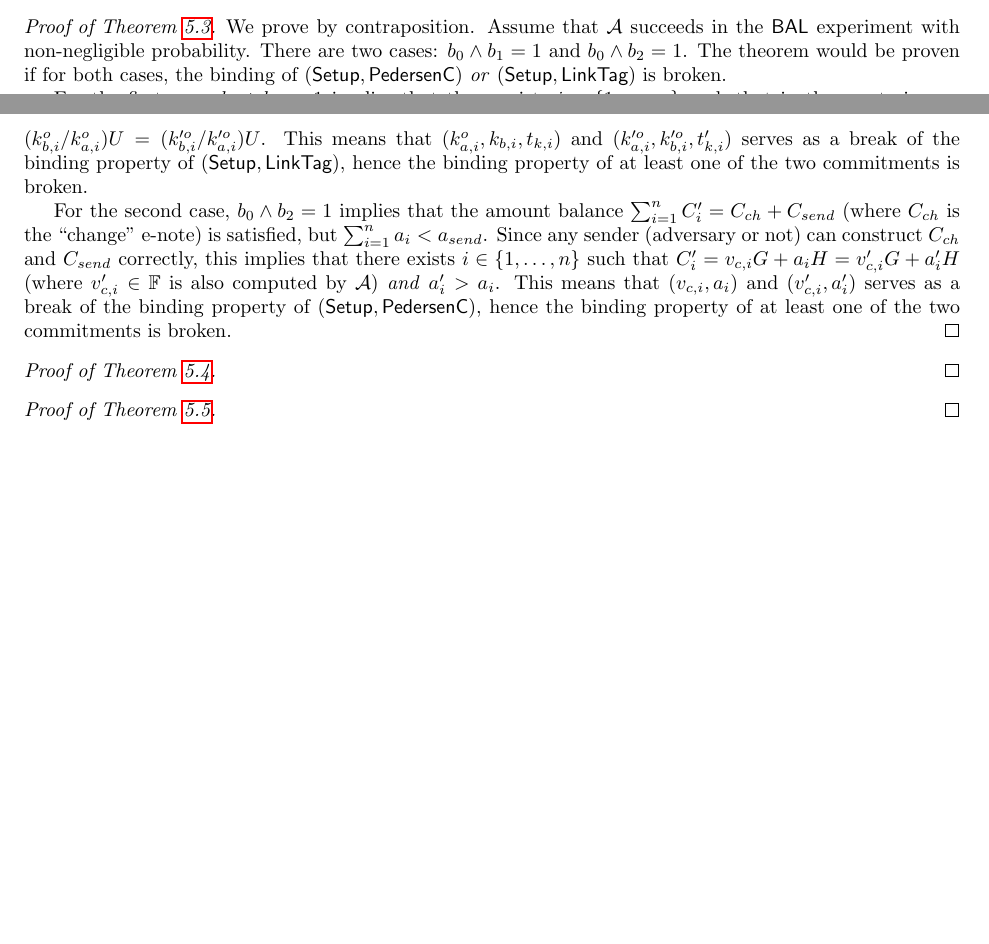
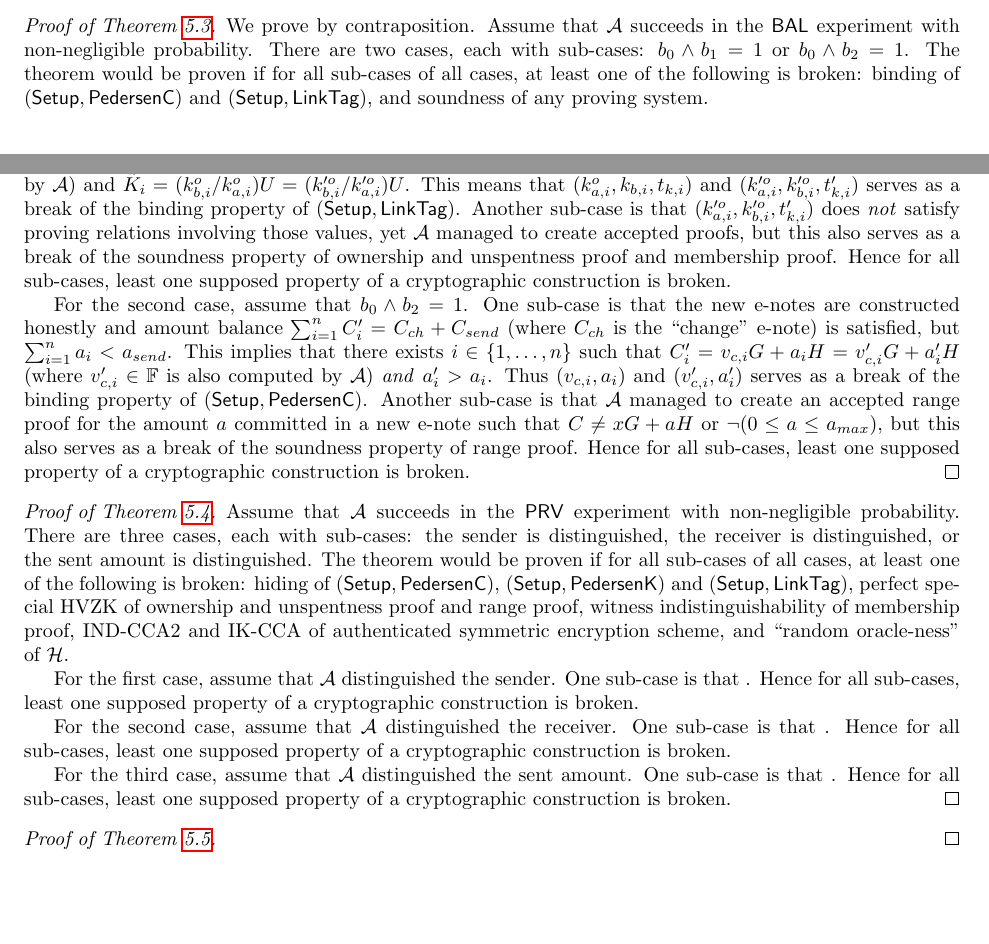
Before and after one commit to coinstudent2048/writeups, a LaTeX paper (seraphis.tex): two parts of pages 13 and 14 of 14, joined at a grey line, cut so that both start at the same text, the shorter picture padded with empty space. Compiled offline with pdfLaTeX.

Commit message:
Update seraphis 20

```diff
--- a/seraphis.tex
+++ b/seraphis.tex
@@ -558,13 +558,20 @@ Computational binding is proven by contraposition: if $\mathcal{A}$ can find $(k
 which gives the DL relationship between $G$ and $X$.
 \end{proof}
 \begin{proof}[Proof of Theorem \ref{thm-bal}]
-We prove by contraposition. Assume that $\mathcal{A}$ succeeds in the $\textsf{BAL}$ experiment with non-negligible probability. There are two cases: $b_0 \wedge b_1 = 1$ and $b_0 \wedge b_2 = 1$. The theorem would be proven if for both cases, the binding of $(\textsf{Setup},\textsf{PedersenC})$ \textit{or} $(\textsf{Setup}, \textsf{LinkTag})$ is broken.
+We prove by contraposition. Assume that $\mathcal{A}$ succeeds in the $\textsf{BAL}$ experiment with non-negligible probability. There are two cases, each with sub-cases: $b_0 \wedge b_1 = 1$ or $b_0 \wedge b_2 = 1$. The theorem would be proven if for all sub-cases of all cases, at least one of the following is broken: binding of $(\textsf{Setup},\textsf{PedersenC})$ and $(\textsf{Setup}, \textsf{LinkTag})$, and soundness of any proving system.
 
-For the first case, $b_0 \wedge b_1 = 1$ implies that there exists $i\in\{1,\ldots,n\}$ such that in the e-note image, $K_i'^o = t_{k,i} G + k_{a,i}^o X + k_{b,i}^o U = t'_{k,i} G + k_{a,i}'^o X + k_{b,i}'^o U$ (where $t'_{k,i}\in\mathbb{F}$ is also computed by $\mathcal{A}$) and $\tilde{K}_i = (k_{b,i}^o/k_{a,i}^o)U = (k_{b,i}'^o/k_{a,i}'^o)U$. This means that $(k_{a,i}^o, k_{b,i}, t_{k,i})$ and $( k_{a,i}'^o, k_{b,i}'^o, t'_{k,i})$ serves as a break of the binding property of $(\textsf{Setup}, \textsf{LinkTag})$, hence the binding property of at least one of the two commitments is broken.
+For the first case, assume that $b_0 \wedge b_1 = 1$. One sub-case is that there exists $i\in\{1,\ldots,n\}$ such that in the e-note image, $K_i'^o = t_{k,i} G + k_{a,i}^o X + k_{b,i}^o U = t'_{k,i} G + k_{a,i}'^o X + k_{b,i}'^o U$ (where $t'_{k,i}\in\mathbb{F}$ is also computed by $\mathcal{A}$) and $\tilde{K}_i = (k_{b,i}^o/k_{a,i}^o)U = (k_{b,i}'^o/k_{a,i}'^o)U$. This means that $(k_{a,i}^o, k_{b,i}, t_{k,i})$ and $( k_{a,i}'^o, k_{b,i}'^o, t'_{k,i})$ serves as a break of the binding property of $(\textsf{Setup}, \textsf{LinkTag})$. Another sub-case is that $( k_{a,i}'^o, k_{b,i}'^o, t'_{k,i})$ does \textit{not} satisfy proving relations involving those values, yet $\mathcal{A}$ managed to create accepted proofs, but this also serves as a break of the soundness property of ownership and unspentness proof and membership proof. Hence for all sub-cases, least one supposed property of a cryptographic construction is broken.
 
-For the second case,  $b_0 \wedge b_2 = 1$ implies that the amount balance $\sum_{i=1}^n{C_i'}=C_{ch}+C_{send}$ (where $C_{ch}$ is the ``change'' e-note) is satisfied, but $\sum_{i=1}^n{a_i} < a_{send}$. Since any sender (adversary or not) can construct $C_{ch}$ and $C_{send}$ correctly, this implies that there exists $i\in\{1,\ldots,n\}$ such that $C'_i = v_{c,i} G + a_i H = v'_{c,i} G + a'_i H$ (where $v'_{c,i}\in\mathbb{F}$ is also computed by $\mathcal{A}$) \textit{and} $a'_i > a_i$. This means that $( v_{c,i}, a_i)$ and $(v'_{c,i}, a'_i)$ serves as a break of the binding property of $(\textsf{Setup}, \textsf{PedersenC})$, hence the binding property of at least one of the two commitments is broken.
+For the second case, assume that $b_0 \wedge b_2 = 1$. One sub-case is that the new e-notes are constructed honestly and amount balance $\sum_{i=1}^n{C_i'}=C_{ch}+C_{send}$ (where $C_{ch}$ is the ``change'' e-note) is satisfied, but $\sum_{i=1}^n{a_i} < a_{send}$. This implies that there exists $i\in\{1,\ldots,n\}$ such that $C'_i = v_{c,i} G + a_i H = v'_{c,i} G + a'_i H$ (where $v'_{c,i}\in\mathbb{F}$ is also computed by $\mathcal{A}$) \textit{and} $a'_i > a_i$. Thus $( v_{c,i}, a_i)$ and $(v'_{c,i}, a'_i)$ serves as a break of the binding property of $(\textsf{Setup}, \textsf{PedersenC})$. Another sub-case is that $\mathcal{A}$ managed to create an accepted range proof for the amount $a$ committed in a new e-note such that $C \ne x G + a H$ or $\neg (0 \le a \le a_{max})$, but this also serves as a break of the soundness property of range proof. Hence for all sub-cases, least one supposed property of a cryptographic construction is broken.
 \end{proof}
 \begin{proof}[Proof of Theorem \ref{thm-prv}]
+Assume that $\mathcal{A}$ succeeds in the $\textsf{PRV}$ experiment with non-negligible probability. There are three cases, each with sub-cases: the sender is distinguished, the receiver is distinguished, or the sent amount is distinguished. The theorem would be proven if for all sub-cases of all cases, at least one of the following is broken: hiding of $(\textsf{Setup},\textsf{PedersenC})$, $(\textsf{Setup},\textsf{PedersenK})$ and $(\textsf{Setup},\textsf{LinkTag})$, perfect special HVZK of ownership and unspentness proof and range proof, witness indistinguishability of membership proof, IND-CCA2 and IK-CCA of authenticated symmetric encryption scheme, and ``random oracle-ness'' of $\mathcal{H}$.
+
+For the first case, assume that $\mathcal{A}$ distinguished the sender. One sub-case is that . Hence for all sub-cases, least one supposed property of a cryptographic construction is broken.
+
+For the second case, assume that $\mathcal{A}$ distinguished the receiver. One sub-case is that . Hence for all sub-cases, least one supposed property of a cryptographic construction is broken.
+
+For the third case, assume that $\mathcal{A}$ distinguished the sent amount. One sub-case is that . Hence for all sub-cases, least one supposed property of a cryptographic construction is broken.
 \end{proof}
 \begin{proof}[Proof of Theorem \ref{thm-nsland}]
 \end{proof}
```
Also changed, not shown: seraphis.pdf, seraphis.tex (16 more changed lines).
